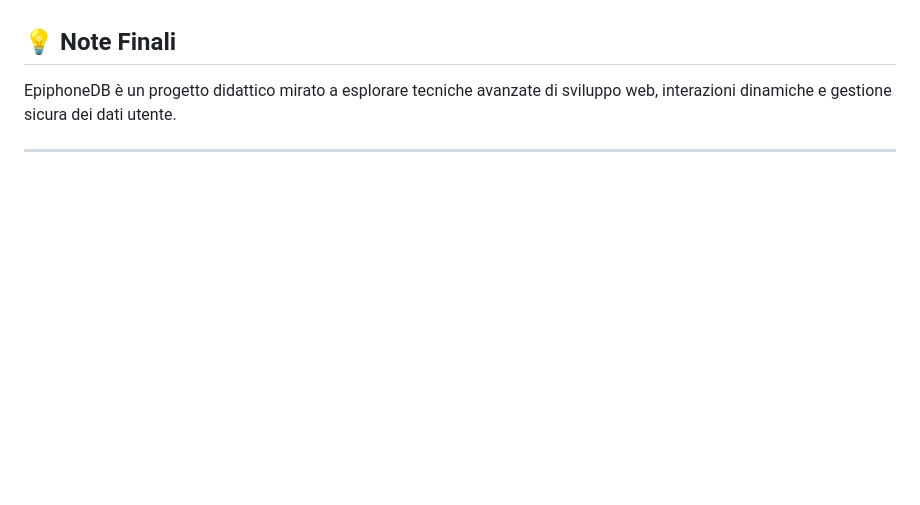
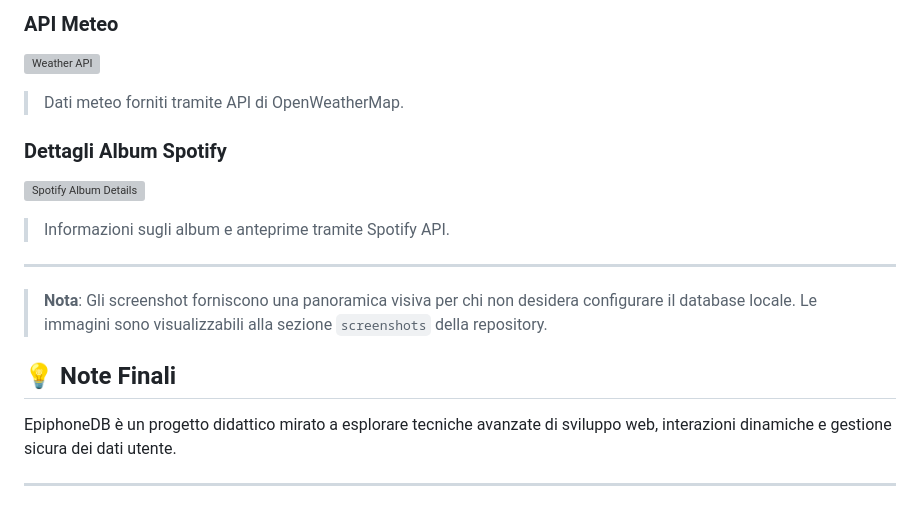
Before and after one commit to tosca-vittorio/EpiphoneDB, a Markdown page: README.md, the part around the change printed below. Drawn GitHub-style; blank space fills up the shorter version; grey boxes are pictures that could not be loaded.

```diff
--- a/README.md
+++ b/README.md
@@ -48,3 +65,17 @@ Accesso ai dati dell'utente e contenuti aggiuntivi tramite query al database:
+### API Meteo
+![Weather API](screenshots/weather_api.png)
+> Dati meteo forniti tramite API di OpenWeatherMap.
+
+### Dettagli Album Spotify
+![Spotify Album Details](screenshots/spotify_album_details.png)
+> Informazioni sugli album e anteprime tramite Spotify API.
+
+---
+
+> **Nota**: Gli screenshot forniscono una panoramica visiva per chi non desidera configurare il database locale. Le immagini sono visualizzabili alla sezione `screenshots` della repository.
+
+
+
 ## 💡 Note Finali
 EpiphoneDB è un progetto didattico mirato a esplorare tecniche avanzate di sviluppo web, interazioni dinamiche e gestione sicura dei dati utente.
 
```
Also changed, not shown: other parts of README.md (+17 -0 lines).
